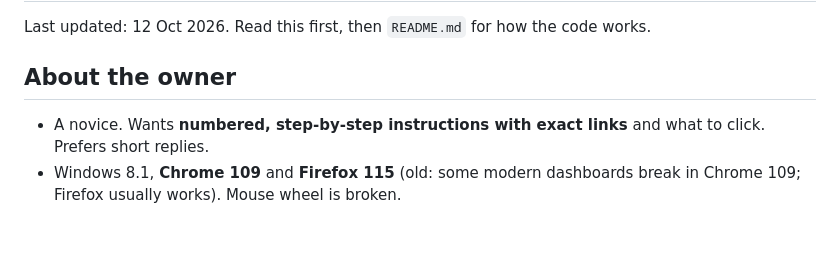
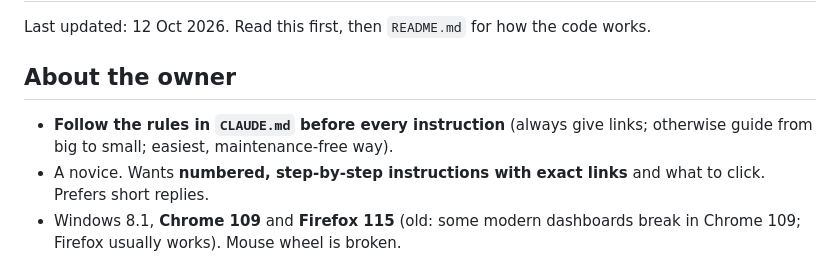
Before and after one commit to gordo007/post-by-post, a Markdown page: HANDOFF.md, the part around the change. Rendered like a GitHub page; blank space fills up the shorter version.

Commit message:
Add the owner's working rules for Claude
Co-Authored-By: Claude Opus 5.5 <noreply@anthropic.com>
Claude-Session: https://claude.ai/code/session_01AkBqsf5Xru2gd1ybUteufe

```diff
--- a/HANDOFF.md
+++ b/HANDOFF.md
@@ -3,6 +3,8 @@
 Last updated: 12 Oct 2026. Read this first, then `README.md` for how the code works.
 
 ## About the owner
+- **Follow the rules in `CLAUDE.md` before every instruction** (always give
+  links; otherwise guide from big to small; easiest, maintenance-free way).
 - A novice. Wants **numbered, step-by-step instructions with exact links** and
   what to click. Prefers short replies.
 - Windows 8.1, **Chrome 109** and **Firefox 115** (old: some modern dashboards
```
Also changed, not shown: CLAUDE.md (added, +18 -0 lines).
